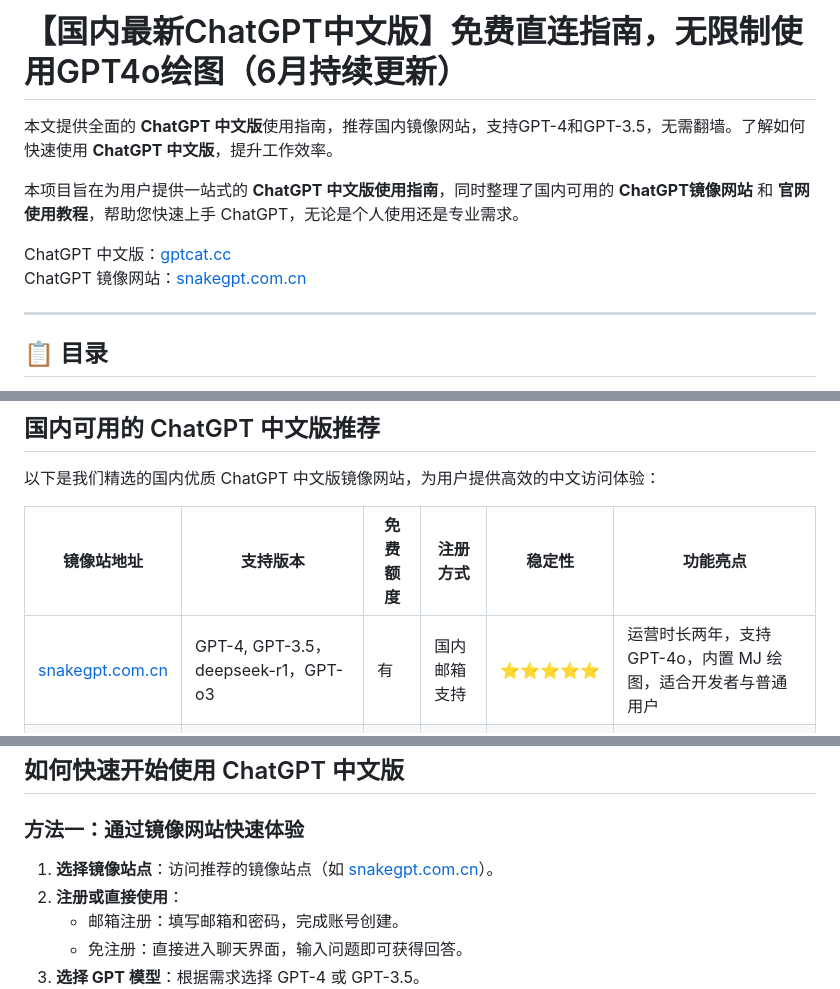
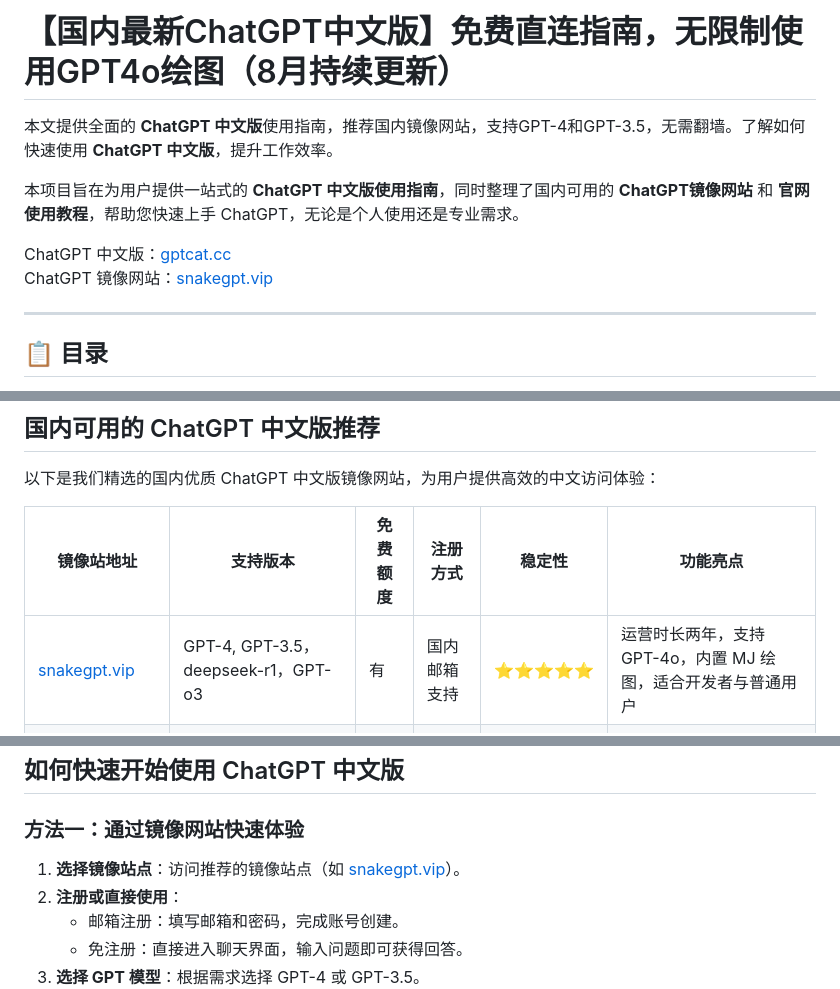
Before and after one commit to chatgpt-chinese-gpt/ChatGPT-Guide-Chinese, a Markdown page: README.md, 3 parts joined by grey strips. Rendered like a GitHub page.

```diff
--- a/README.md
+++ b/README.md
@@ -1,4 +1,4 @@
-# 【国内最新ChatGPT中文版】免费直连指南，无限制使用GPT4o绘图（6月持续更新）
+# 【国内最新ChatGPT中文版】免费直连指南，无限制使用GPT4o绘图（8月持续更新）
 
 
 本文提供全面的 **ChatGPT 中文版**使用指南，推荐国内镜像网站，支持GPT-4和GPT-3.5，无需翻墙。了解如何快速使用 **ChatGPT 中文版**，提升工作效率。
@@ -6,7 +6,7 @@
 本项目旨在为用户提供一站式的 **ChatGPT 中文版使用指南**，同时整理了国内可用的 **ChatGPT镜像网站** 和 **官网使用教程**，帮助您快速上手 ChatGPT，无论是个人使用还是专业需求。
 
 ChatGPT 中文版：[gptcat.cc](https://gptcat.cc)
-ChatGPT 镜像网站：[snakegpt.com.cn](https://snakegpt.com.cn)
+ChatGPT 镜像网站：[snakegpt.vip](https://snakegpt.vip)
 
 ---
 
@@ -40,7 +40,7 @@ ChatGPT 镜像网站：[snakegpt.com.cn](https://snakegpt.com.cn)
 
 | **镜像站地址**       | **支持版本**         | **免费额度** | **注册方式**         | **稳定性** | **功能亮点**                                  |
 |----------------------|---------------------|--------------|---------------------|------------|---------------------------------------------|
-| [snakegpt.com.cn](https://snakegpt.com.cn)   | GPT-4, GPT-3.5，deepseek-r1，GPT-o3 | 有              | 国内邮箱支持        | ⭐⭐⭐⭐⭐    | 运营时长两年，支持 GPT-4o，内置 MJ 绘图，适合开发者与普通用户 |
+| [snakegpt.vip](https://snakegpt.vip)   | GPT-4, GPT-3.5，deepseek-r1，GPT-o3 | 有              | 国内邮箱支持        | ⭐⭐⭐⭐⭐    | 运营时长两年，支持 GPT-4o，内置 MJ 绘图，适合开发者与普通用户 |
 | [chat2.gptcat.cc](https://chat2.gptcat.cc)         | GPT-4, GPT-o1, Claude, deepseek-r1,GPT-o3  | 有              | 国内邮箱支持        | ⭐⭐⭐⭐⭐    | 支持GPT-o1模型，一比一还原官网，可以使用实时语音对话，视频对话         |
 | [ai-panda.xyz](https://ai-panda.xyz/login?invite_code=34137c47) | GPT-4, GPT-3.5 | 有              | 国内邮箱支持        | ⭐⭐⭐⭐     | 支持开发者 API，提供长时间服务                 |
 | [gptdog.online](https://gptdog.online)   | GPT-3.5        | 有              | 国内邮箱支持        | ⭐⭐⭐      | 使用简单，适合基础聊天用途                     |
@@ -86,7 +86,7 @@ ChatGPT 中文版专为中文用户优化，提供更流畅、更精准的中文
 ## 如何快速开始使用 ChatGPT 中文版
 
 ### **方法一：通过镜像网站快速体验**
-1. **选择镜像站点**：访问推荐的镜像站点（如 [snakegpt.com.cn](https://snakegpt.com.cn)）。
+1. **选择镜像站点**：访问推荐的镜像站点（如 [snakegpt.vip](https://snakegpt.vip)）。
 2. **注册或直接使用**：
    - 邮箱注册：填写邮箱和密码，完成账号创建。
    - 免注册：直接进入聊天界面，输入问题即可获得回答。
```
